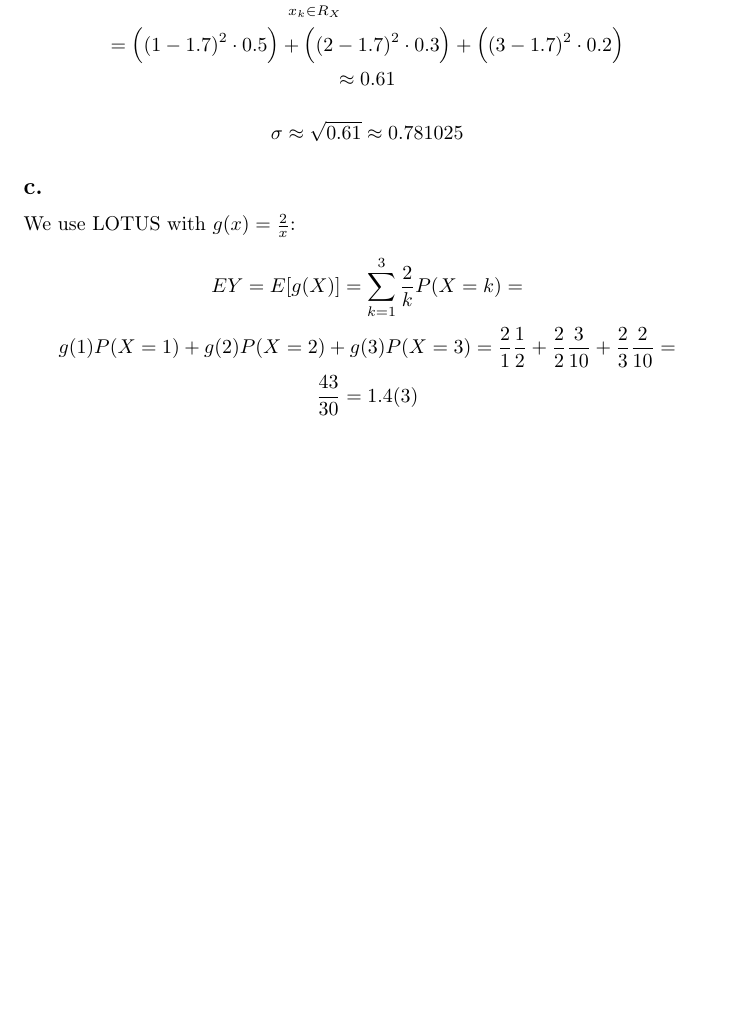
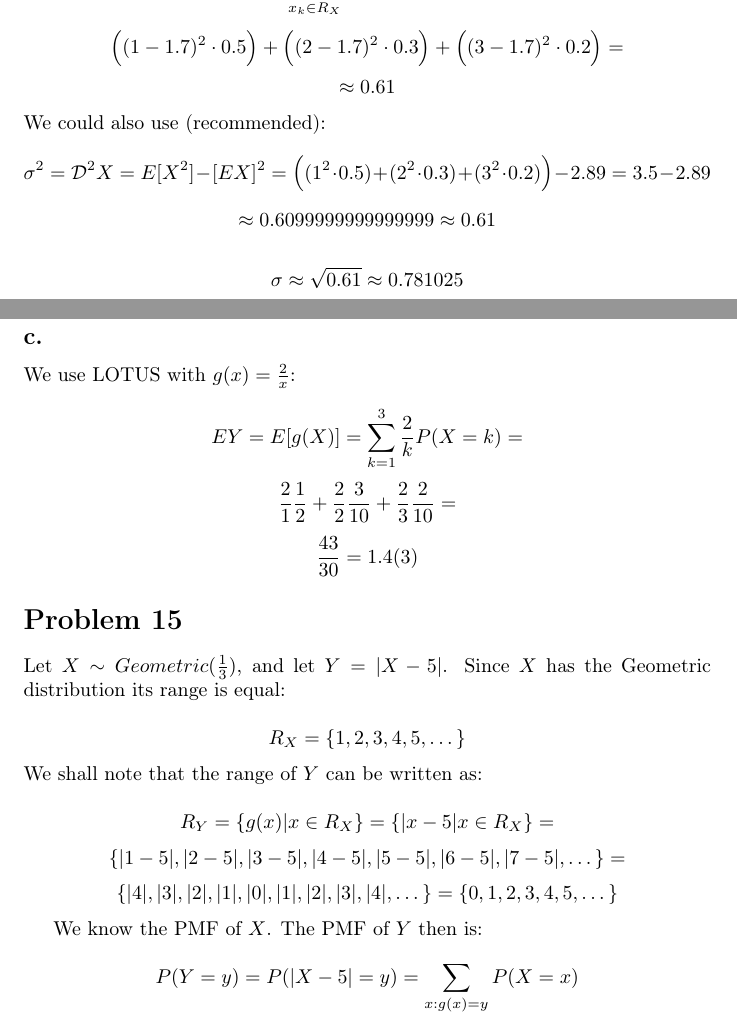
Before and after one commit to kjura/maths, a LaTeX problem sheet (pishro-nik-probability/chapter_3/chapter_3_exercises.tex): part of page 10 of 10 before the commit and two parts of pages 10 and 11 of 11 after it, the two joined at a grey line, cut so that both start at the same text, the shorter picture padded with empty space. Compiled offline with pdfLaTeX.

Commit message:
pishro-nik-probability: draft Chapter 3 Problem 15

```diff
--- a/pishro-nik-probability/chapter_3/chapter_3_exercises.tex
+++ b/pishro-nik-probability/chapter_3/chapter_3_exercises.tex
@@ -548,10 +548,17 @@ To summarize:
     \sigma^{2} = \mathcal{D}^{2}X = \sum_{x_{k} \in R_{X}}(x_{k} - EX)^{2}P(X=x_{k}) =
 \end{equation*}
 \begin{equation*}
-    = \Big((1 - 1.7)^{2} \cdot 0.5 \Big) + \Big((2 - 1.7)^{2} \cdot 0.3 \Big) + \Big((3 - 1.7)^{2} \cdot 0.2 \Big)
+    \Big((1 - 1.7)^{2} \cdot 0.5 \Big) + \Big((2 - 1.7)^{2} \cdot 0.3 \Big) + \Big((3 - 1.7)^{2} \cdot 0.2 \Big) =
 \end{equation*}
 \begin{equation*}
     \approx 0.61
+\end{equation*}
+We could also use (recommended):
+\begin{equation*}
+    \sigma^{2} = \mathcal{D}^{2}X = E[X^{2}]- [EX]^{2} = \Big((1^{2} \cdot 0.5) + (2^{2} \cdot 0.3) + (3^{2} \cdot 0.2)\Big) - 2.89 = 3.5 - 2.89
+\end{equation*}
+\begin{equation*}
+    \approx 0.6099999999999999 \approx 0.61
 \end{equation*}
 
 \begin{equation*}
@@ -566,10 +573,37 @@ We use LOTUS with \(g(x) = \frac{2}{x}\):
     EY = E[g(X)] = \sum_{k=1}^{3}\frac{2}{k}P(X=k) =
 \end{equation*}
 \begin{equation*}
-    g(1)P(X=1) + g(2)P(X=2) + g(3)P(X=3) = \frac{2}{1}\frac{1}{2} + \frac{2}{2}\frac{3}{10} + \frac{2}{3}\frac{2}{10} =
+    \frac{2}{1}\frac{1}{2} + \frac{2}{2}\frac{3}{10} + \frac{2}{3}\frac{2}{10} =
 \end{equation*}
 \begin{equation*}
     \frac{43}{30} = 1.4(3)
 \end{equation*}
 
+\section*{Problem 15}
+
+% Geometric PMF (1 - p)^(k-1)p
+Let \(X \sim Geometric(\frac{1}{3})\), and let \(Y = |X - 5|\). Since \(X\) has the Geometric distribution
+its range is equal:
+
+\begin{equation*}
+    R_{X} = \{1, 2, 3, 4, 5, \dots\}
+\end{equation*}
+We shall note that the range of \(Y\) can be written as:
+
+\begin{equation*}
+    R_{Y} = \{g(x)| x \in R_{X}\} = \{|x - 5| x \in R_{X} \} =
+\end{equation*}
+\begin{equation*}
+    \{|1-5|, |2-5|, |3-5|, |4-5|, |5-5|, |6-5|, |7-5|, \dots\} =
+\end{equation*}
+\begin{equation*}
+    \{|4|, |3|, |2|, |1|, |0|, |1|, |2|, |3|, |4|, \dots\} = \{0, 1, 2, 3, 4, 5, \dots\}
+\end{equation*}
+
+We know the PMF of \(X\). The PMF of \(Y\) then is:
+
+\begin{equation*}
+    P(Y=y) = P(|X - 5| = y) = \sum_{x:g(x) = y}P(X=x)
+\end{equation*}
+
 \end{document}
```
